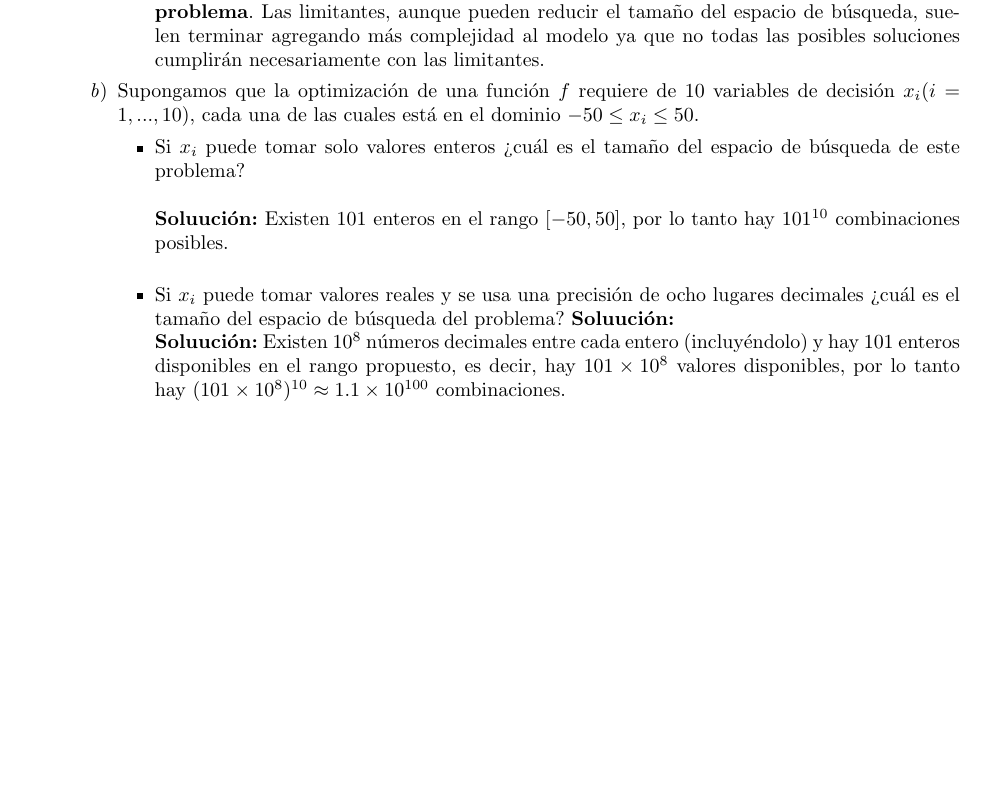
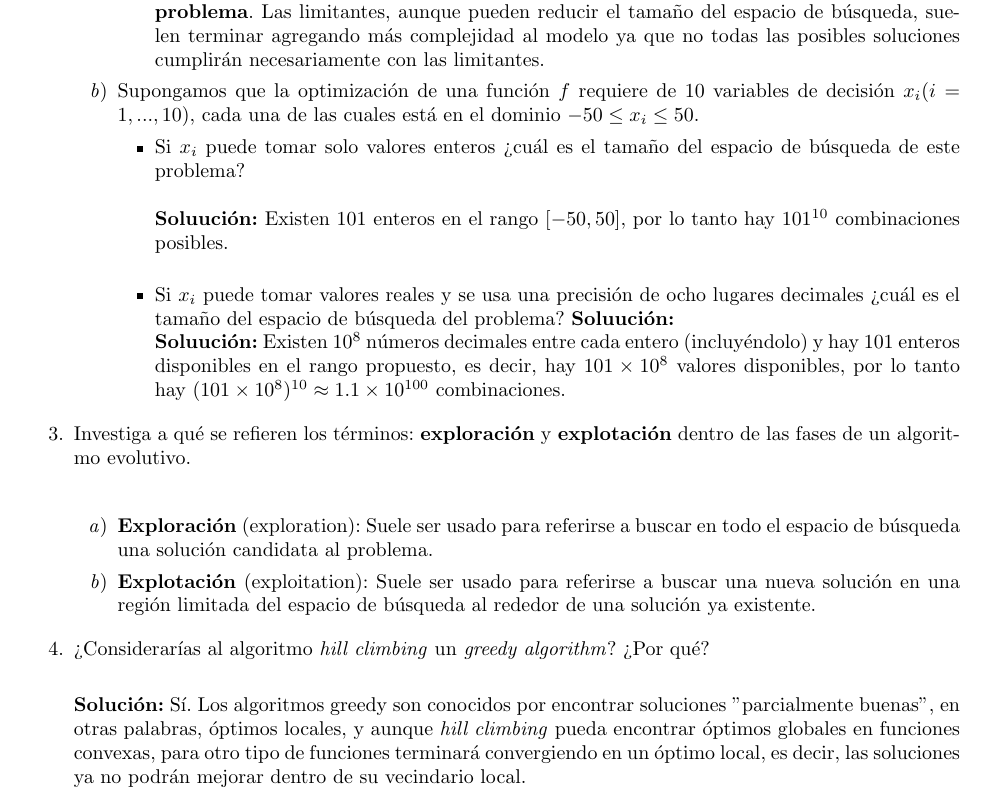
Before and after one commit to ceciliamm/evolutionary-computation, a LaTeX problem sheet (psets/02/P02.tex): part of page 5 of 5 before the commit and part of page 5 of 6 after it, cut so that both start at the same text, the shorter picture padded with empty space. Compiled offline with pdfLaTeX.

Commit message:
P02 - Theory Ex.4 solved

```diff
--- a/psets/02/P02.tex
+++ b/psets/02/P02.tex
@@ -261,10 +261,33 @@
                               $(101 \times 10^8)^{10} \approx 1.1 \times 10^{100}$
                               combinaciones.
                       \end{itemize}
-
             \end{enumerate}
 
+        \item Investiga a qué se refieren los términos: \textbf{exploración}
+              y \textbf{explotación} dentro de las fases de un algoritmo evolutivo. \\
 
+            \begin{enumerate}
+                \item \textbf{Exploración} (exploration): Suele ser usado para
+                      referirse a buscar en todo el espacio de búsqueda una
+                      solución candidata al problema.
+                \item \textbf{Explotación} (exploitation): Suele ser usado para
+                      referirse a buscar una nueva solución en una región limitada
+                      del espacio de búsqueda al rededor de una solución ya existente.
+            \end{enumerate}
+
+        \item ¿Considerarías al algoritmo \textit{hill climbing} un \textit{greedy algorithm}?
+              ¿Por qué? \\
+
+              \textbf{Solución:} Sí. Los algoritmos greedy son conocidos por encontrar
+              soluciones "parcialmente buenas", en otras palabras, óptimos locales, y
+              aunque \textit{hill climbing} pueda encontrar óptimos globales en funciones
+              convexas, para otro tipo de funciones terminará convergiendo en un óptimo
+              local, es decir, las soluciones ya no podrán mejorar dentro de su vecindario
+              local.
+
+        \clearpage
+
+        \item hello
     \end{enumerate}
 
 \section{Práctica}
```
Also changed, not shown: psets/02/P02.pdf.
